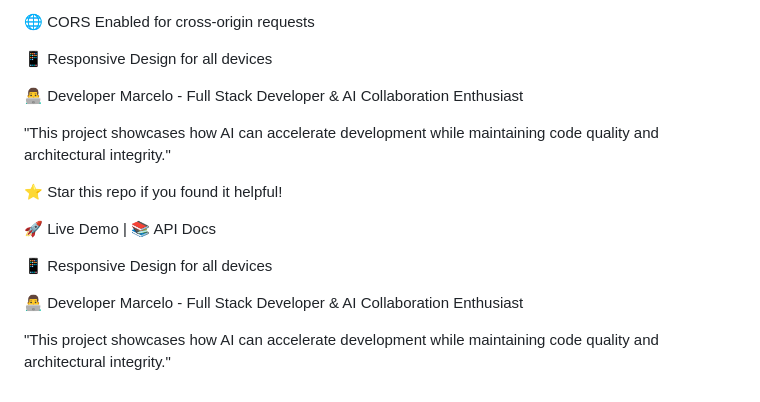
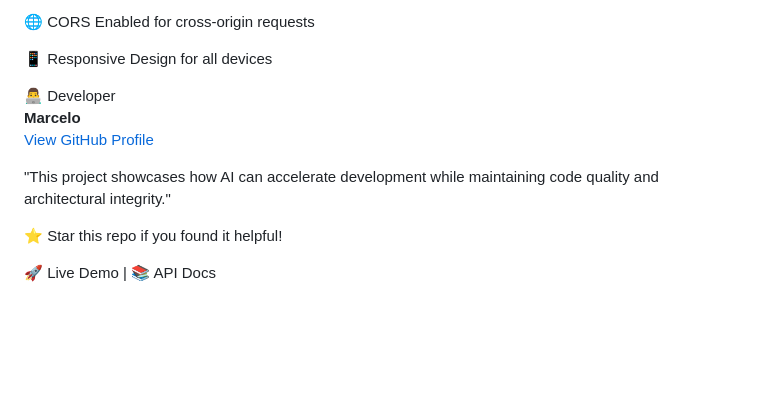
Before and after one commit to MarceloAdan73/modern-blog, a Markdown page: README.md, the part around the change. Drawn GitHub-style; blank space fills up the shorter version.

Commit message:
Refactor developer section in README.md
Updated developer section with GitHub profile link and removed duplicate content.

```diff
--- a/README.md
+++ b/README.md
@@ -92,17 +92,11 @@ Human Oversight: Architecture decisions, security implementations, deployment st
 📱 Responsive Design for all devices
 
 👨‍💻 Developer
-Marcelo - Full Stack Developer & AI Collaboration Enthusiast
+**Marcelo**
+[View GitHub Profile](https://github.com/MarceloAdan73)
 
 "This project showcases how AI can accelerate development while maintaining code quality and architectural integrity."
 
 ⭐ Star this repo if you found it helpful!
 
 🚀 Live Demo | 📚 API Docs
-
-📱 Responsive Design for all devices
-
-👨‍💻 Developer
-Marcelo - Full Stack Developer & AI Collaboration Enthusiast
-
-"This project showcases how AI can accelerate development while maintaining code quality and architectural integrity."
```
